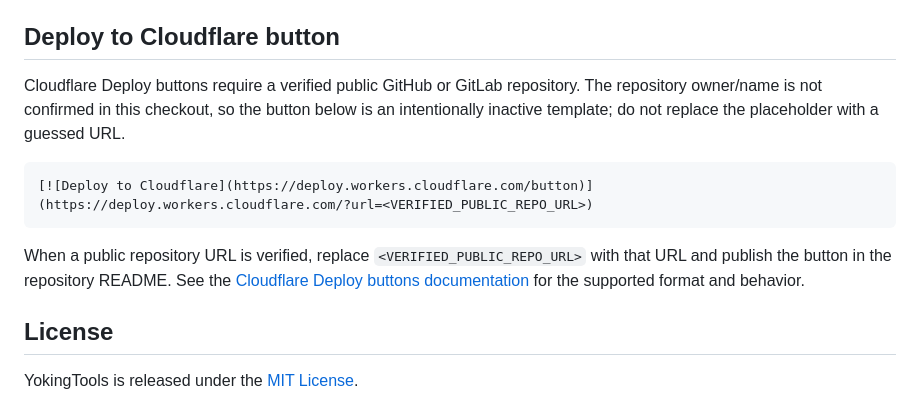
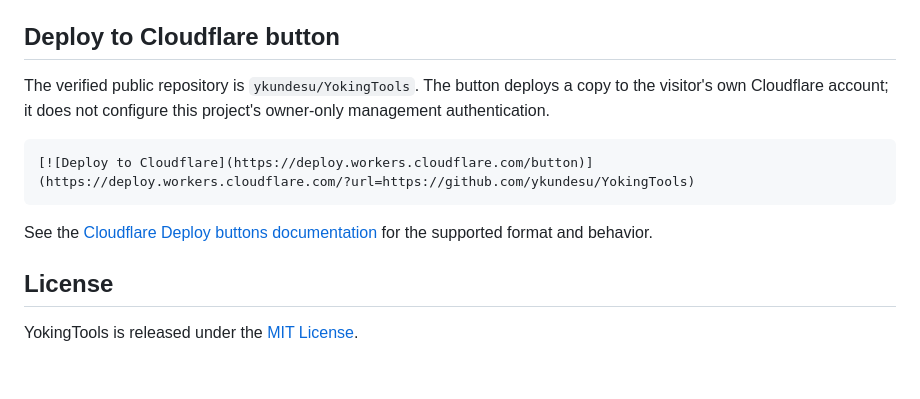
Before and after one commit to ykundesu/YokingTools, a Markdown page: README.md, the part around the change. Rendered like a GitHub page; blank space fills up the shorter version.

Commit message:
Activate verified Cloudflare deploy button

````diff
--- a/README.md
+++ b/README.md
@@ -23,13 +23,13 @@ After the repository, authentication, and deployment decisions are reviewed, dep
 
 ## Deploy to Cloudflare button
 
-Cloudflare Deploy buttons require a verified public GitHub or GitLab repository. The repository owner/name is not confirmed in this checkout, so the button below is an intentionally inactive template; do not replace the placeholder with a guessed URL.
+The verified public repository is `ykundesu/YokingTools`. The button deploys a copy to the visitor's own Cloudflare account; it does not configure this project's owner-only management authentication.
 
 ```markdown
-[![Deploy to Cloudflare](https://deploy.workers.cloudflare.com/button)](https://deploy.workers.cloudflare.com/?url=<VERIFIED_PUBLIC_REPO_URL>)
+[![Deploy to Cloudflare](https://deploy.workers.cloudflare.com/button)](https://deploy.workers.cloudflare.com/?url=https://github.com/ykundesu/YokingTools)
 ```
 
-When a public repository URL is verified, replace `<VERIFIED_PUBLIC_REPO_URL>` with that URL and publish the button in the repository README. See the [Cloudflare Deploy buttons documentation](https://developers.cloudflare.com/workers/platform/deploy-buttons/) for the supported format and behavior.
+See the [Cloudflare Deploy buttons documentation](https://developers.cloudflare.com/workers/platform/deploy-buttons/) for the supported format and behavior.
 
 ## License
 
````
